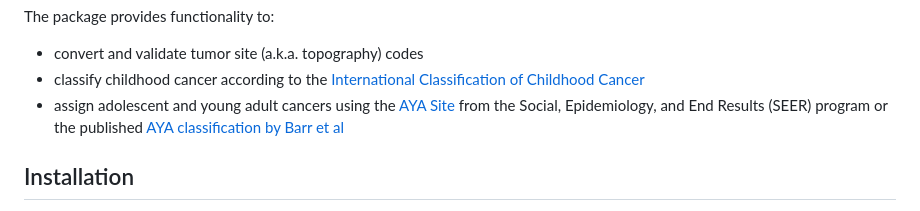
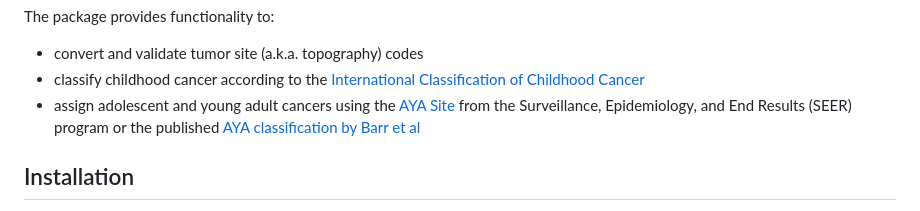
Before and after one commit to giancarlodigi/cancerR, a Markdown page: README.md, the part around the change. Drawn GitHub-style.

Commit message:
doc: render README

```diff
--- a/README.md
+++ b/README.md
@@ -58,7 +58,7 @@ The package provides functionality to:
   Classification of Childhood
   Cancer](https://doi.org/10.1002/cncr.20910)
 - assign adolescent and young adult cancers using the [AYA
-  Site](https://seer.cancer.gov/ayarecode/) from the Social,
+  Site](https://seer.cancer.gov/ayarecode/) from the Surveillance,
   Epidemiology, and End Results (SEER) program or the published [AYA
   classification by Barr et al](https://doi.org/10.1002/cncr.33041)
 
```
